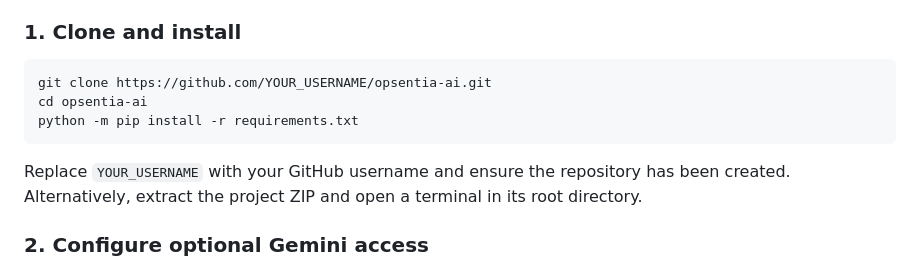
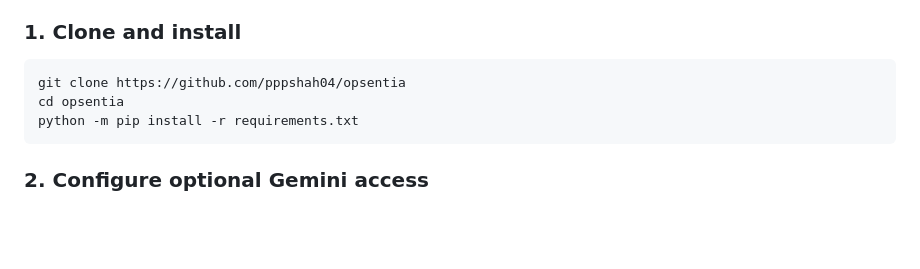
Before and after one commit to pppshah04/Opsentia, a Markdown page: README.md, the part around the change. GitHub-like rendering; blank space fills up the shorter version.

````diff
--- a/README.md
+++ b/README.md
@@ -144,12 +144,10 @@ COIL analyzes incoming/replayed KPI observations and signals material deviations
 ### 1. Clone and install
 
 ```bash
-git clone https://github.com/YOUR_USERNAME/opsentia-ai.git
-cd opsentia-ai
+git clone https://github.com/pppshah04/opsentia
+cd opsentia
 python -m pip install -r requirements.txt
 ```
-
-Replace `YOUR_USERNAME` with your GitHub username and ensure the repository has been created. Alternatively, extract the project ZIP and open a terminal in its root directory.
 
 ### 2. Configure optional Gemini access
 
````
